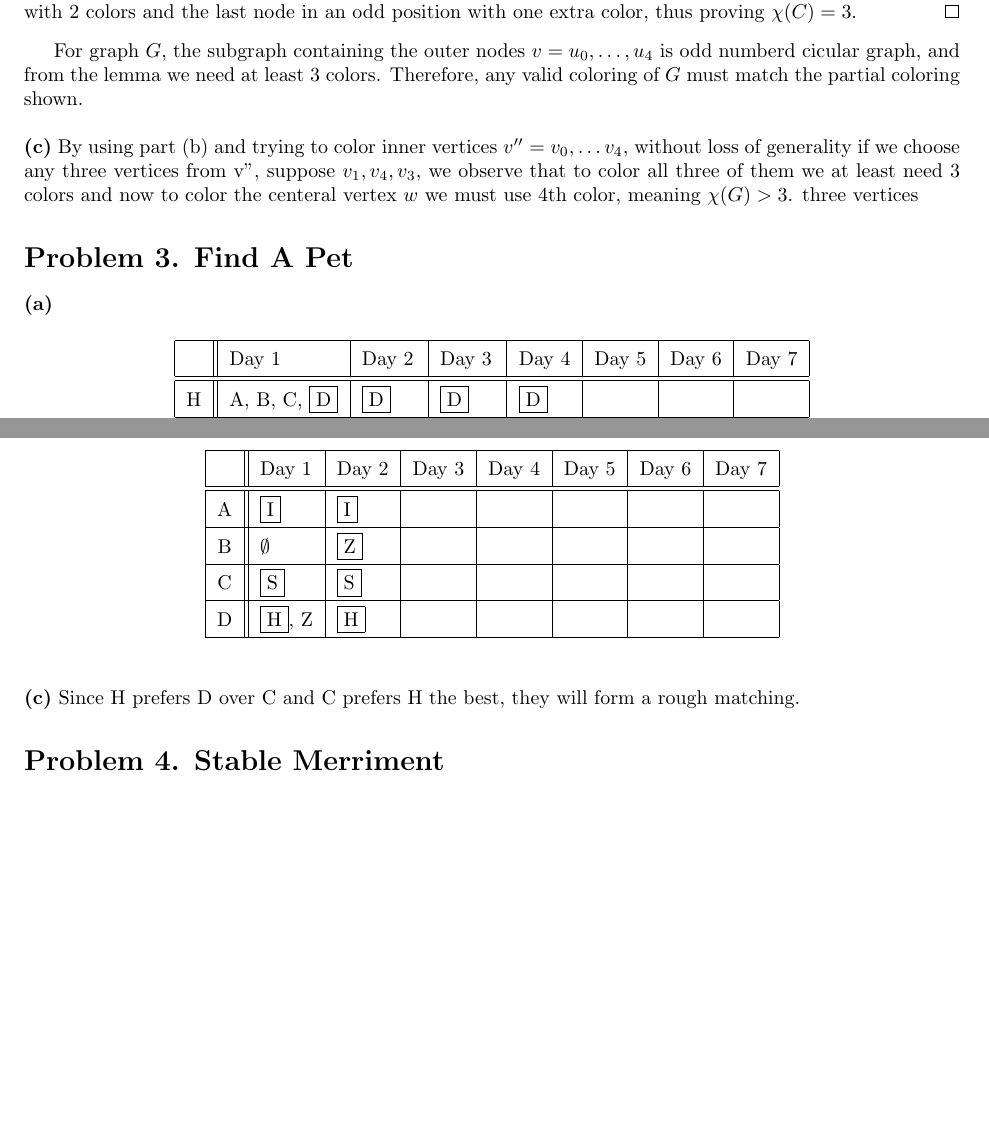
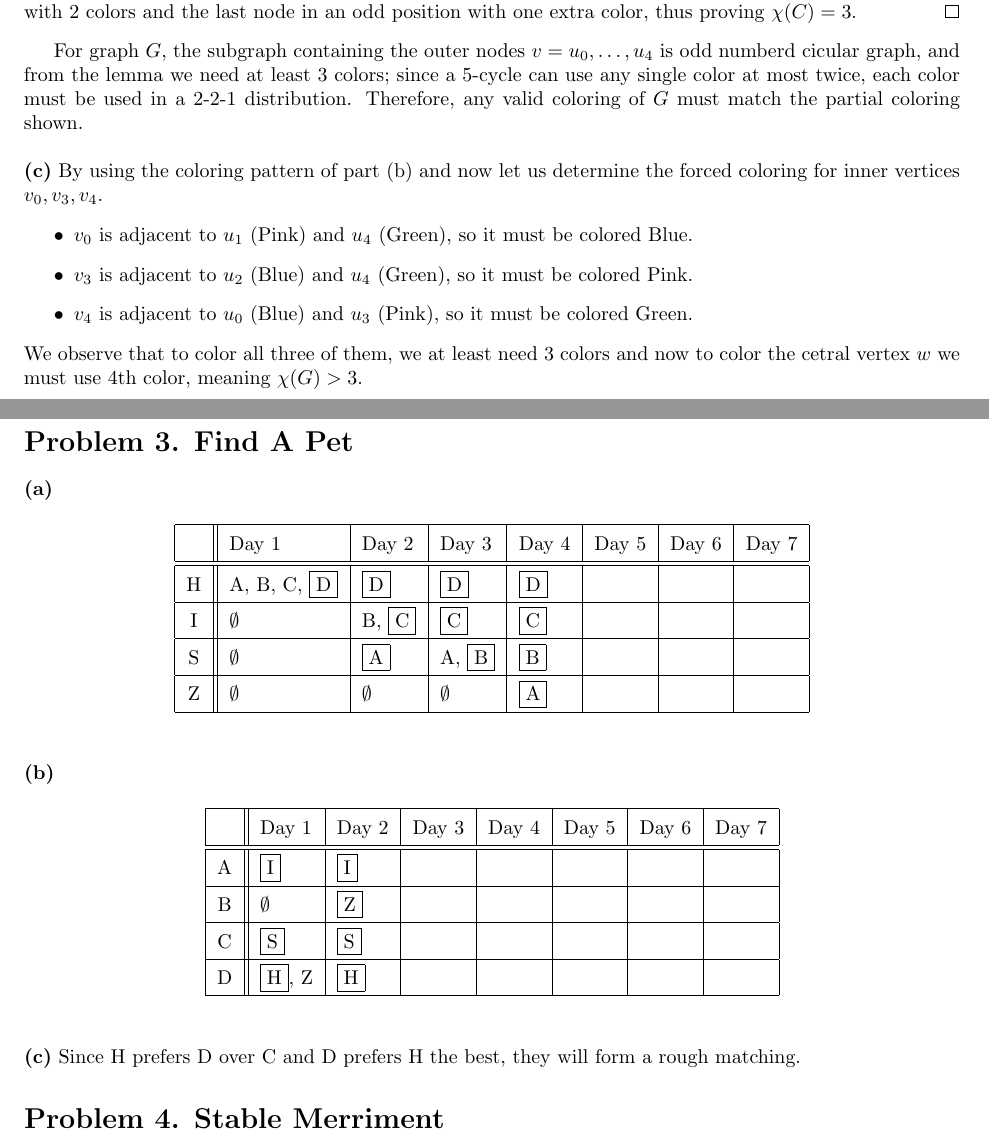
Before and after one commit to harsh-404-404/6.1200_pset_Solution, a LaTeX problem sheet (pset6.tex): two parts of pages 1 and 2 of 2, joined at a grey line, cut so that both start at the same text, the shorter picture padded with empty space. Compiled offline with pdfLaTeX.

Commit message:
Please enter the commit message for your changes. Lines starting with '#' will be ignored, and an empty message aborts the commit.
On branch main
Your branch is up to date with 'origin/main'.

Changes to be committed:
	modified:   pset6.pdf
	modified:   pset6.tex

```diff
--- a/pset6.tex
+++ b/pset6.tex
@@ -56,15 +56,22 @@ Therefore, $\chi(G) \leq 4$.
 \end{proof}
 
 For graph $G$, the subgraph containing the outer nodes $v = {u_0,\dots,u_4}$ is odd numberd cicular graph, and from the lemma
-we need at least 3 colors. Therefore, any valid coloring of $G$ must match the partial coloring shown.
-
+we need at least 3 colors; since a 5-cycle can use any single color at most twice, each color must be used in a 2-2-1 distribution.
+Therefore, any valid coloring of $G$ must match the partial coloring shown.
 
 
 \vspace{\baselineskip}
-\noindent\textbf{(c)} By using part (b) and trying to color inner vertices $v'' = {v_0,\dots v_4}$, without loss of generality
-    if we choose any three vertices from v'', suppose $v_1,v_4, v_3$, we observe that to color all three of them we at least need 3 colors
-    and now to color the centeral vertex $w$ we must use 4th color, meaning $\chi(G) > 3$.
-    three vertices
+\noindent\textbf{(c)} By using the coloring pattern of part (b) and now let us determine the forced
+coloring for inner vertices $v_0,v_3,v_4$.
+    \begin{itemize}
+        \item $v_0$ is adjacent to $u_1$ (Pink) and $u_4$ (Green), so it must be colored Blue.
+        \item $v_3$ is adjacent to $u_2$ (Blue) and $u_4$ (Green), so it must be colored Pink.
+        \item $v_4$ is adjacent to $u_0$ (Blue) and $u_3$ (Pink), so it must be colored Green.
+    \end{itemize}
+We observe that to color all three of them, we at least need 3 colors
+and now to color the cetral vertex $w$ we must use 4th color, meaning $\chi(G) > 3$.
+
+\pagebreak
 
 \section*{Problem 3. Find A Pet}
 
@@ -114,7 +120,7 @@ D & \fbox{H}, Z & \fbox{H} & & & & & \\
 
 \vspace{\baselineskip}
 \noindent\textbf{(c)}
-    Since H prefers D over C and C prefers H the best, they will form a rough matching.
+    Since H prefers D over C and D prefers H the best, they will form a rough matching.
 
 \section*{Problem 4. Stable Merriment}
 
```
Also changed, not shown: pset6.pdf, pset6.tex (1 more changed lines).
